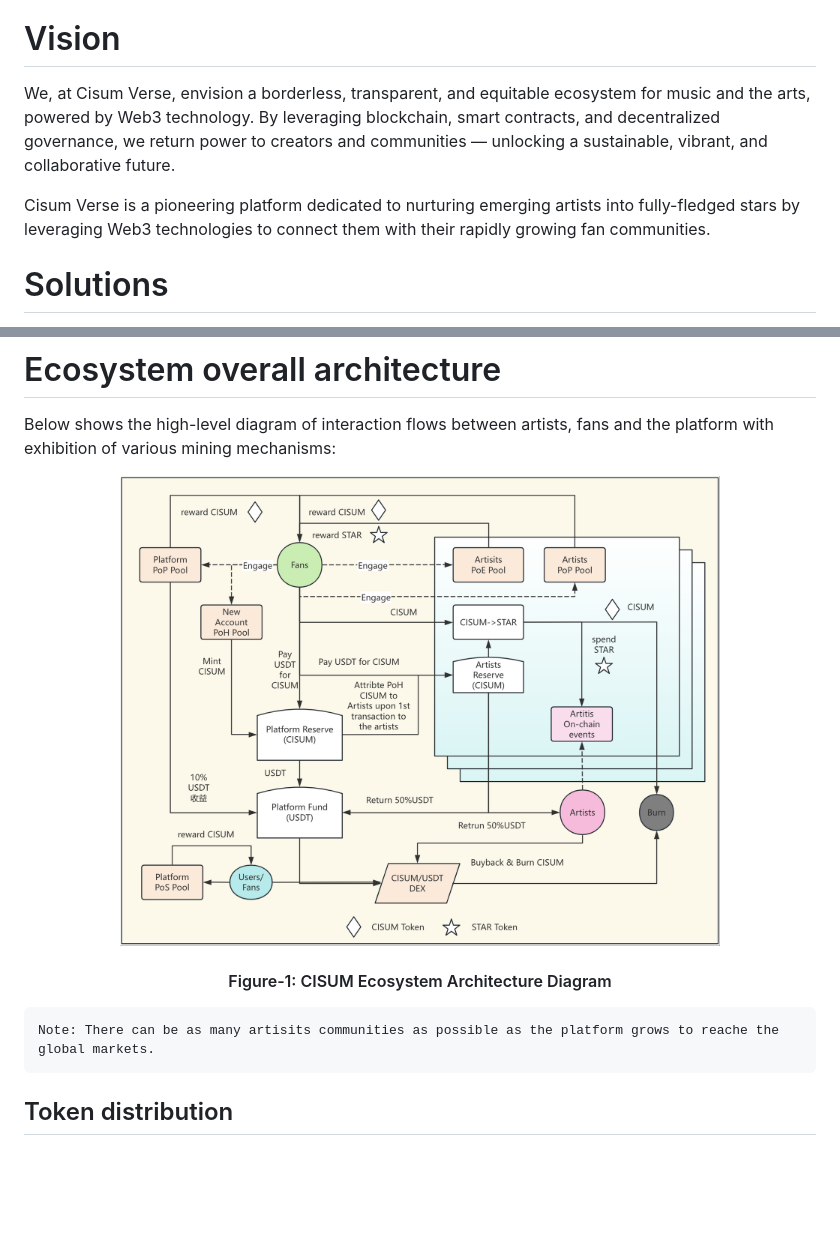
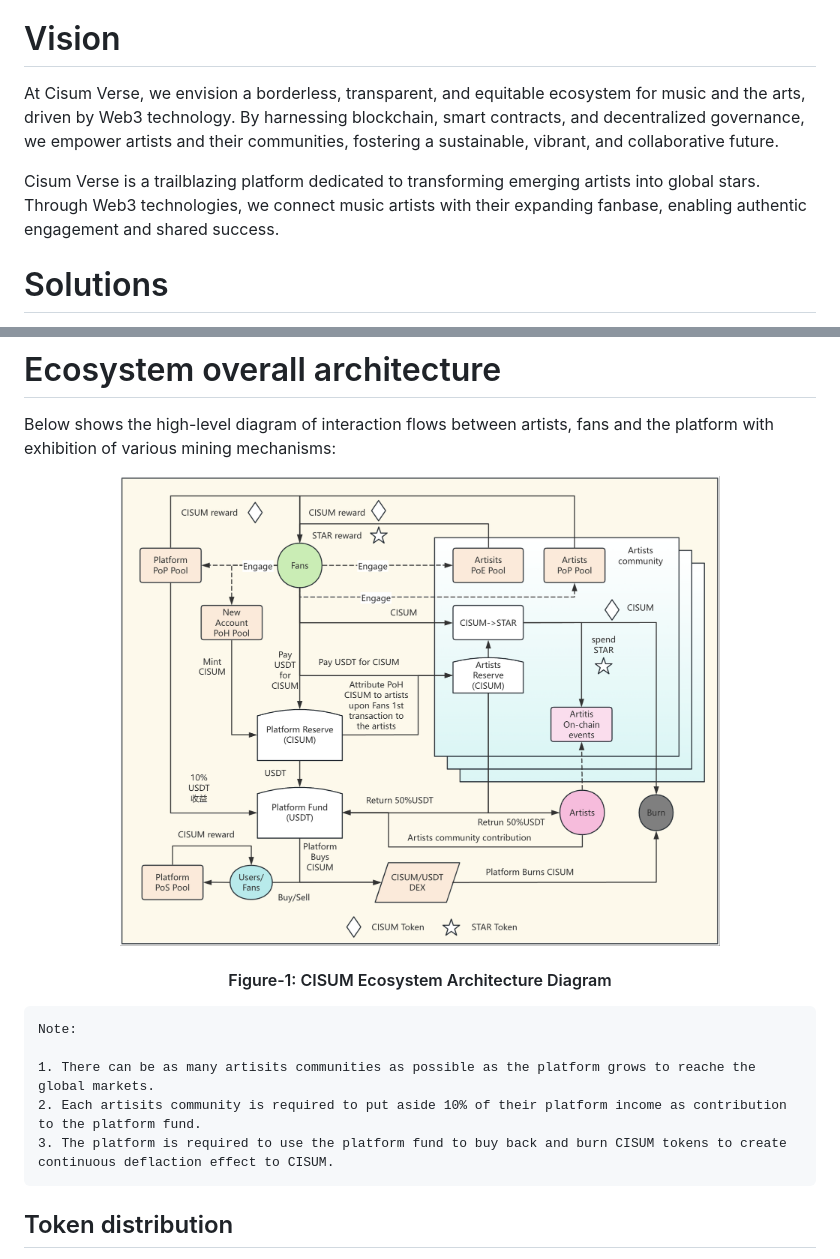
Before and after one commit to cisum-labs/sing.whitepaper, a Markdown page: cisum.whitepaper.md, 2 parts joined by grey strips. Rendered like a GitHub page; pictures changed too: resources/cisum-architecture.png (deleted), resources/cisum-ecosystem-arch.png (added); blank space fills up the shorter version.

Commit message:
update arch

````diff
--- a/cisum.whitepaper.md
+++ b/cisum.whitepaper.md
@@ -16,9 +16,9 @@ Music and the arts are foundational to human civilization, yet the industry suff
 
 # Vision
 
-We, at Cisum Verse, envision a borderless, transparent, and equitable ecosystem for music and the arts, powered by Web3 technology. By leveraging blockchain, smart contracts, and decentralized governance, we return power to creators and communities — unlocking a sustainable, vibrant, and collaborative future.
+At Cisum Verse, we envision a borderless, transparent, and equitable ecosystem for music and the arts, driven by Web3 technology. By harnessing blockchain, smart contracts, and decentralized governance, we empower artists and their communities, fostering a sustainable, vibrant, and collaborative future.
 
-Cisum Verse is a pioneering platform dedicated to nurturing emerging artists into fully-fledged stars by leveraging Web3 technologies to connect them with their rapidly growing fan communities.
+Cisum Verse is a trailblazing platform dedicated to transforming emerging artists into global stars. Through Web3 technologies, we connect music artists with their expanding fanbase, enabling authentic engagement and shared success.
 
 # Solutions
 
@@ -59,12 +59,18 @@ Note: Example PoE activies include but are not limited to the following:
 Below shows the high-level diagram of interaction flows between artists, fans and the platform with exhibition of various mining mechanisms:
 
 <p align="center">
-<img src="./resources/cisum-architecture.png" width=600 />
+<img src="./resources/cisum-ecosystem-arch.png" width=600 />
 <h4 align="center" style="color:grey;font-weight: normal;">Figure-1: CISUM Ecosystem Architecture Diagram</h4>
 </p>
 
+
+
 ```
-Note: There can be as many artisits communities as possible as the platform grows to reache the global markets.
+Note:
+
+1. There can be as many artisits communities as possible as the platform grows to reache the global markets.
+2. Each artisits community is required to put aside 10% of their platform income as contribution to the platform fund.
+3. The platform is required to use the platform fund to buy back and burn CISUM tokens to create continuous deflaction effect to CISUM.
 ```
 
 
````
Also changed, not shown: resources/cisum-ecosystem-architecture.png (deleted).
